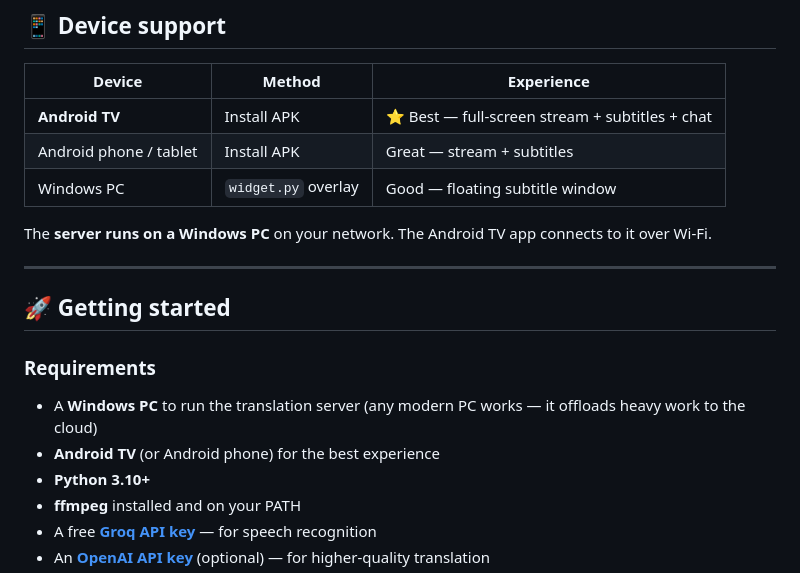
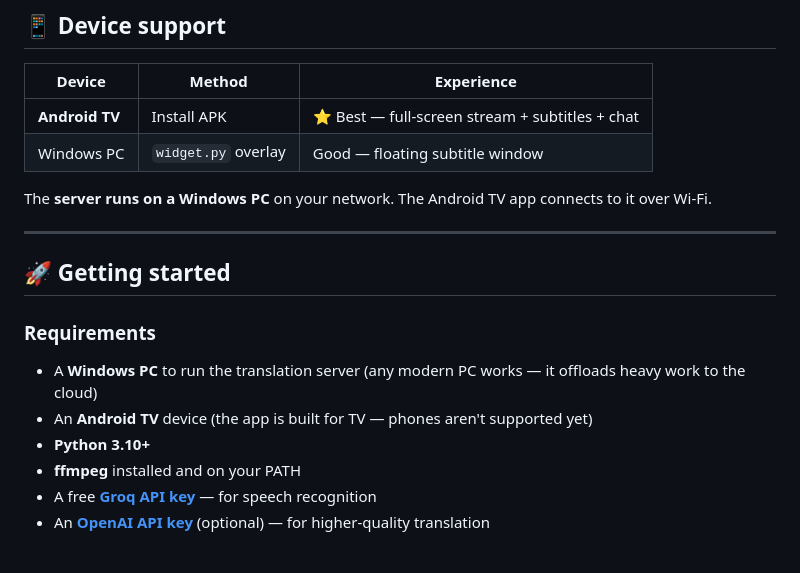
Before and after one commit to NikoVlasov/SubCast, a Markdown page: README.md, the part around the change. GitHub-like rendering.

Commit message:
Clarify Android TV only support

```diff
--- a/README.md
+++ b/README.md
@@ -48,7 +48,6 @@ SubCast adds live, AI-translated subtitles to Twitch, YouTube Live, and Kick str
 | Device | Method | Experience |
 | --- | --- | --- |
 | **Android TV** | Install APK | ⭐ Best — full-screen stream + subtitles + chat |
-| Android phone / tablet | Install APK | Great — stream + subtitles |
 | Windows PC | `widget.py` overlay | Good — floating subtitle window |
 
 The **server runs on a Windows PC** on your network. The Android TV app connects to it over Wi-Fi.
@@ -60,7 +59,7 @@ The **server runs on a Windows PC** on your network. The Android TV app connects
 ### Requirements
 
 - A **Windows PC** to run the translation server (any modern PC works — it offloads heavy work to the cloud)
-- **Android TV** (or Android phone) for the best experience
+- An **Android TV** device (the app is built for TV — phones aren't supported yet)
 - **Python 3.10+**
 - **ffmpeg** installed and on your PATH
 - A free **[Groq API key](https://console.groq.com)** — for speech recognition
```
